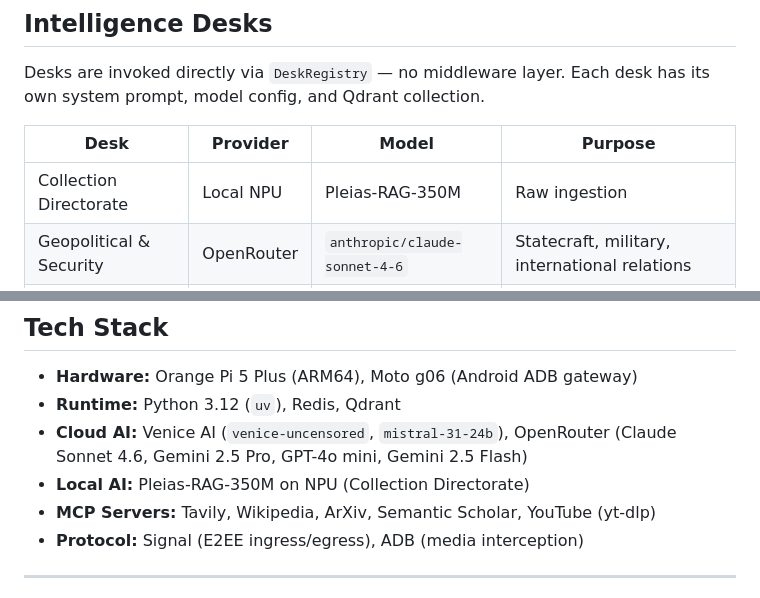
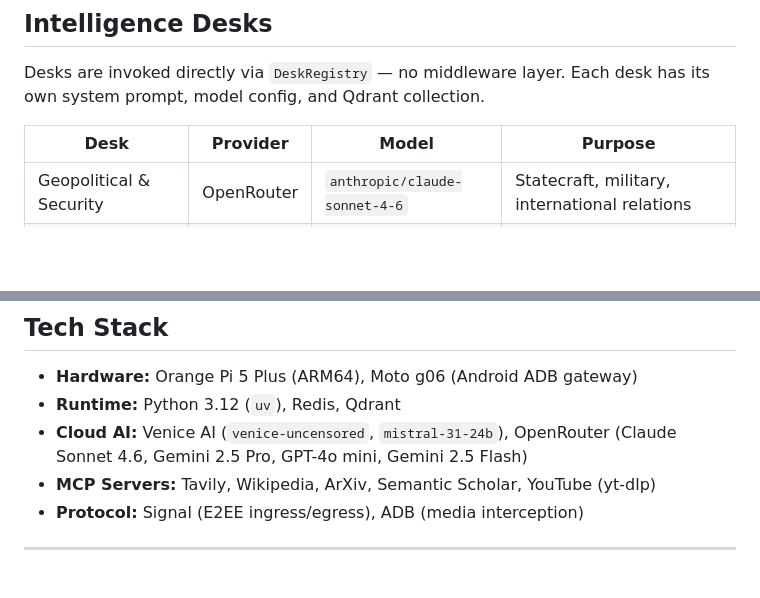
Before and after one commit to osianet/osia-framework, a Markdown page: README.md, 2 parts joined by grey strips. Rendered like a GitHub page; blank space fills up the shorter version.

Commit message:
docs: retire Collection Directorate as an active desk
Remove Collection Directorate from the desk table and drop the
Local AI / Pleias-RAG-350M line from the tech stack. The desk has no
config YAML and no model — it exists only as a virtual Qdrant namespace
used by RSS ingress, the orchestrator fallback, and the research worker
default.

Co-Authored-By: Claude Sonnet 4.6 <noreply@anthropic.com>

```diff
--- a/README.md
+++ b/README.md
@@ -47,7 +47,6 @@ Desks are invoked directly via `DeskRegistry` — no middleware layer. Each desk
 
 | Desk | Provider | Model | Purpose |
 |------|----------|-------|---------|
-| Collection Directorate | Local NPU | Pleias-RAG-350M | Raw ingestion |
 | Geopolitical & Security | OpenRouter | `anthropic/claude-sonnet-4-6` | Statecraft, military, international relations |
 | Cultural & Theological | Venice | `venice-uncensored` | Sociological & religious drivers (uncensored) |
 | Science & Technology | OpenRouter | `anthropic/claude-sonnet-4-6` | Technical validation, R&D analysis |
@@ -107,7 +106,6 @@ osia-research-worker.timer (every 2h)
 - **Hardware:** Orange Pi 5 Plus (ARM64), Moto g06 (Android ADB gateway)
 - **Runtime:** Python 3.12 (`uv`), Redis, Qdrant
 - **Cloud AI:** Venice AI (`venice-uncensored`, `mistral-31-24b`), OpenRouter (Claude Sonnet 4.6, Gemini 2.5 Pro, GPT-4o mini, Gemini 2.5 Flash)
-- **Local AI:** Pleias-RAG-350M on NPU (Collection Directorate)
 - **MCP Servers:** Tavily, Wikipedia, ArXiv, Semantic Scholar, YouTube (yt-dlp)
 - **Protocol:** Signal (E2EE ingress/egress), ADB (media interception)
 
```
